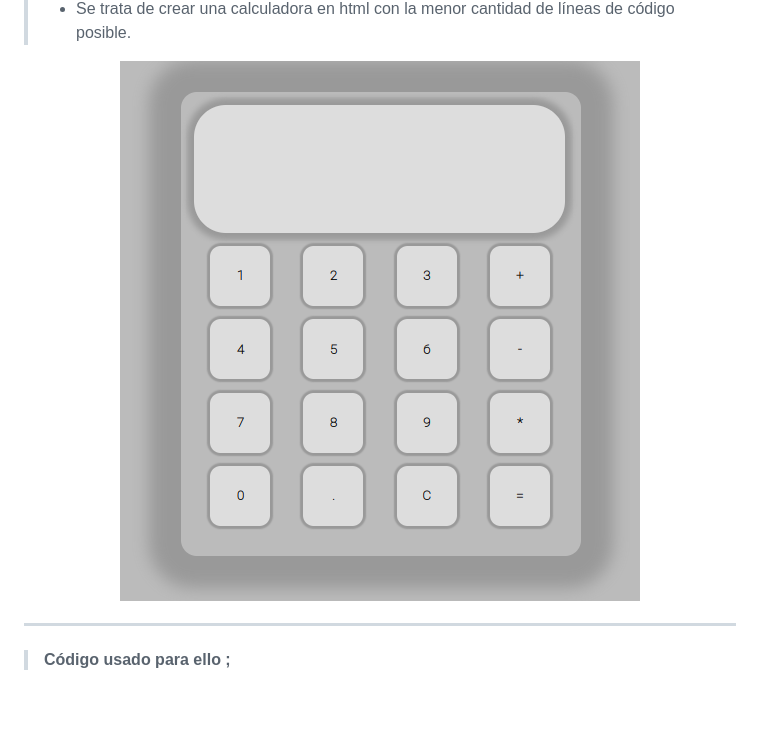
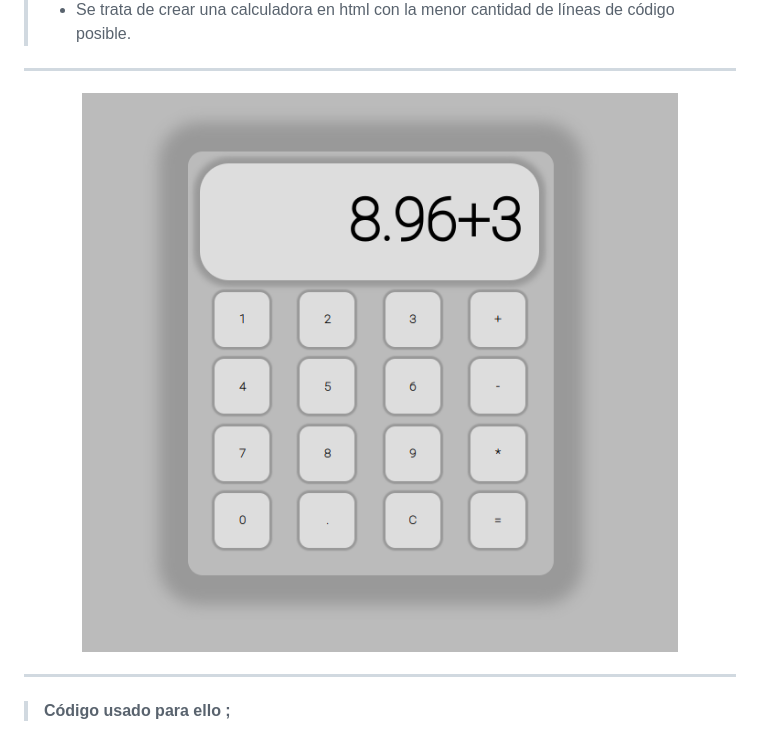
Before and after one commit to obordonado/calc, a Markdown page: README.md, the part around one of its changes. Drawn GitHub-style; pictures changed too: img/calculadora en una línea.png (deleted), img/calculadora-en-una-linea.png (added); blank space fills up the shorter version.

Commit message:
feat: readme terminado

```diff
--- a/README.md
+++ b/README.md
@@ -2,8 +7,9 @@
 
 >* Se trata de crear una calculadora en html con la menor cantidad de líneas de código posible.
 
+---
 
-<center><img src="/img/calculadora en una línea.png" style="width:250px;"/></center>
+<center><img src="/img/calculadora-en-una-linea.png" style="width:250px;"/></center>
 
 ---
 
```
Also changed, not shown: other parts of README.md (+5 -0 lines), img/css.png (added), img/html5.png (added), img/javascript.png (added), img/ubuntu-logo.jpg (added).
